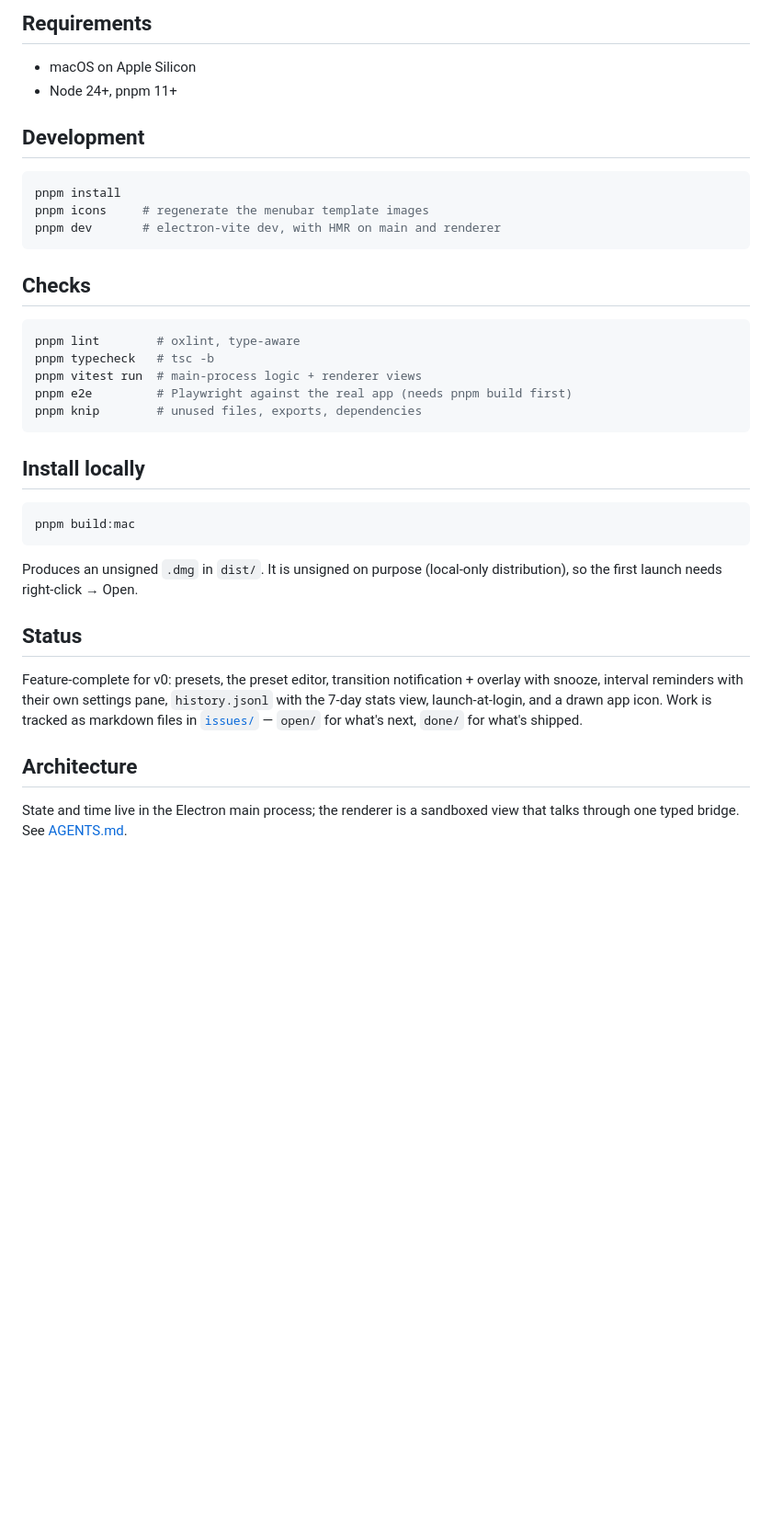
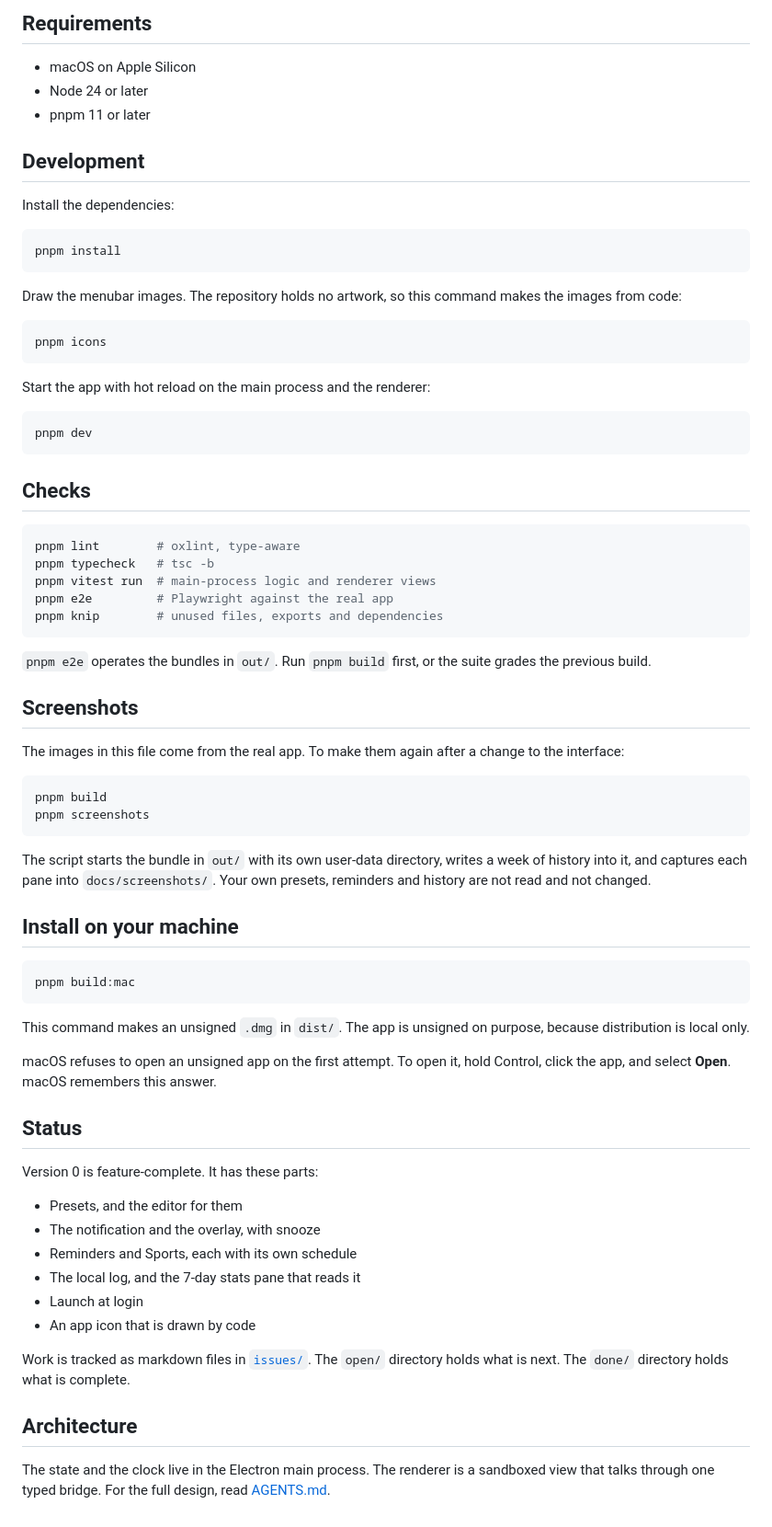
Before and after one commit to te-ce/klokki, a Markdown page: README.md, the part around one of its changes. Shown at 92% size. Drawn GitHub-style; blank space fills up the shorter version.

````diff
--- a/README.md
+++ b/README.md
@@ -23,14 +66,28 @@ Settings window has four panes — Timer, Presets, Reminders, Stats — and a
 ## Requirements
 
 - macOS on Apple Silicon
-- Node 24+, pnpm 11+
+- Node 24 or later
+- pnpm 11 or later
 
 ## Development
 
+Install the dependencies:
+
 ```sh
 pnpm install
-pnpm icons     # regenerate the menubar template images
-pnpm dev       # electron-vite dev, with HMR on main and renderer
+```
+
+Draw the menubar images. The repository holds no artwork, so this command makes
+the images from code:
+
+```sh
+pnpm icons
+```
+
+Start the app with hot reload on the main process and the renderer:
+
+```sh
+pnpm dev
 ```
 
 ## Checks
@@ -38,29 +95,56 @@ pnpm dev       # electron-vite dev, with HMR on main and renderer
 ```sh
 pnpm lint        # oxlint, type-aware
 pnpm typecheck   # tsc -b
-pnpm vitest run  # main-process logic + renderer views
-pnpm e2e         # Playwright against the real app (needs pnpm build first)
-pnpm knip        # unused files, exports, dependencies
+pnpm vitest run  # main-process logic and renderer views
+pnpm e2e         # Playwright against the real app
+pnpm knip        # unused files, exports and dependencies
 ```
 
-## Install locally
+`pnpm e2e` operates the bundles in `out/`. Run `pnpm build` first, or the suite
+grades the previous build.
+
+## Screenshots
+
+The images in this file come from the real app. To make them again after a
+change to the interface:
+
+```sh
+pnpm build
+pnpm screenshots
+```
+
+The script starts the bundle in `out/` with its own user-data directory, writes
+a week of history into it, and captures each pane into `docs/screenshots/`. Your
+own presets, reminders and history are not read and not changed.
+
+## Install on your machine
 
 ```sh
 pnpm build:mac
 ```
 
-Produces an unsigned `.dmg` in `dist/`. It is unsigned on purpose (local-only
-distribution), so the first launch needs right-click → Open.
+This command makes an unsigned `.dmg` in `dist/`. The app is unsigned on
+purpose, because distribution is local only.
+
+macOS refuses to open an unsigned app on the first attempt. To open it, hold
+Control, click the app, and select **Open**. macOS remembers this answer.
 
 ## Status
 
-Feature-complete for v0: presets, the preset editor, transition notification +
-overlay with snooze, interval reminders with their own settings pane,
-`history.jsonl` with the 7-day stats view, launch-at-login, and a drawn app icon.
-Work is tracked as markdown files in [`issues/`](./issues) — `open/` for what's
-next, `done/` for what's shipped.
+Version 0 is feature-complete. It has these parts:
+
+- Presets, and the editor for them
+- The notification and the overlay, with snooze
+- Reminders and Sports, each with its own schedule
+- The local log, and the 7-day stats pane that reads it
+- Launch at login
+- An app icon that is drawn by code
+
+Work is tracked as markdown files in [`issues/`](./issues). The `open/`
+directory holds what is next. The `done/` directory holds what is complete.
 
 ## Architecture
 
-State and time live in the Electron main process; the renderer is a sandboxed
-view that talks through one typed bridge. See [AGENTS.md](./AGENTS.md).
+The state and the clock live in the Electron main process. The renderer is a
+sandboxed view that talks through one typed bridge. For the full design, read
+[AGENTS.md](./AGENTS.md).
````
Also changed, not shown: other parts of README.md (+58 -15 lines), docs/screenshots/overlay.png (added), docs/screenshots/presets.png (added), docs/screenshots/reminders.png (added), docs/screenshots/sports.png (added), docs/screenshots/stats.png (added), docs/screenshots/timer.png (added), 3 other files.
